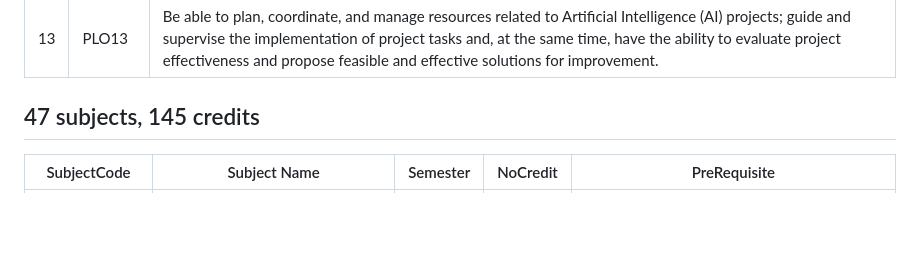
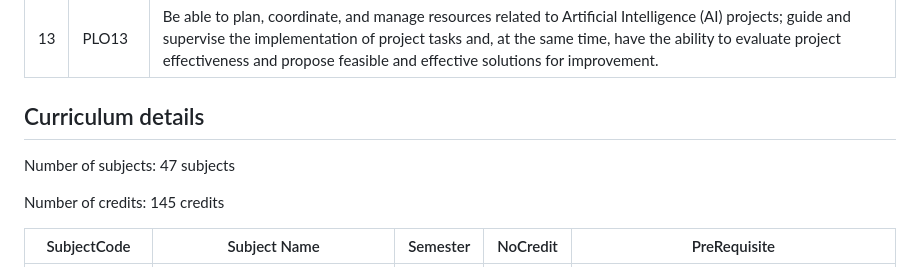
Before and after one commit to DAP-SP25-G7/flm_agent, a Markdown page: data/raw/Curriculum_k20_k21.md, the part around one of its changes. GitHub-like rendering; blank space fills up the shorter version.

```diff
--- a/data/raw/Curriculum_k20_k21.md
+++ b/data/raw/Curriculum_k20_k21.md
@@ -24,7 +27,12 @@
 | 12 | PLO12    | Be strong in spirit and physically, demonstrate national identity, and be confident in international integration.                                                                                                                                                                                                                                |
 | 13 | PLO13    | Be able to plan, coordinate, and manage resources related to Artificial Intelligence (AI) projects; guide and supervise the implementation of project tasks and, at the same time, have the ability to evaluate project effectiveness and propose feasible and effective solutions for improvement.                                              |
 
-## 47 subjects, 145 credits
+## Curriculum details
+
+Number of subjects: 47 subjects
+
+Number of credits: 145 credits
+
 | SubjectCode  | Subject Name                                                                               | Semester | NoCredit | PreRequisite                                                                                                                                                                               |
 |--------------|--------------------------------------------------------------------------------------------|----------|----------|--------------------------------------------------------------------------------------------------------------------------------------------------------------------------------------------|
 | OTP101       | Orientation and General Training Program_Định hướng và Rèn luyện tập trung                 | 0        | 0        | None                                                                                                                                                                                       |
```
Also changed, not shown: other parts of data/raw/Curriculum_k20_k21.md (+5 -2 lines), data/raw/Curriculum_k18_k19.md (+9 -3 lines), data/raw/Curriculum_k19_k20.MD (+11 -3 lines).
